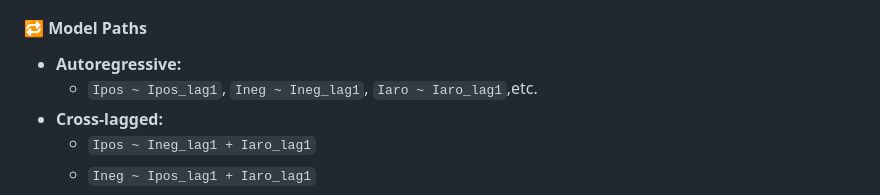
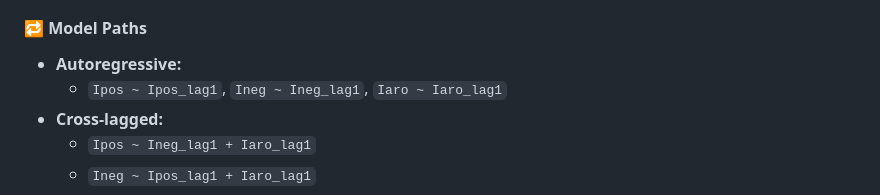
Before and after one commit to Emma-Mo-0625/Feelings_initial_Stanford, a Markdown page: README.md, the part around the change. GitHub-like rendering.

```diff
--- a/README.md
+++ b/README.md
@@ -105,7 +105,7 @@ Iaro ~ trial.val + sex + age + ethn + (1 | subj)
 
 #### 🔁 Model Paths
 - **Autoregressive:**
-  - `Ipos ~ Ipos_lag1`, `Ineg ~ Ineg_lag1`, `Iaro ~ Iaro_lag1`,etc.
+  - `Ipos ~ Ipos_lag1`, `Ineg ~ Ineg_lag1`, `Iaro ~ Iaro_lag1`
 - **Cross-lagged:**
   - `Ipos ~ Ineg_lag1 + Iaro_lag1`
   - `Ineg ~ Ipos_lag1 + Iaro_lag1`
```
